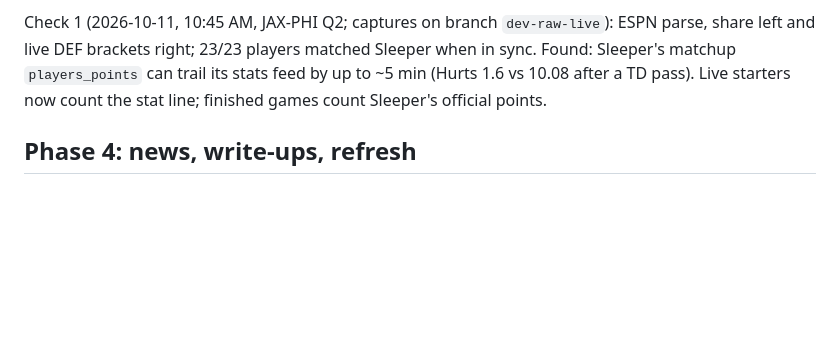
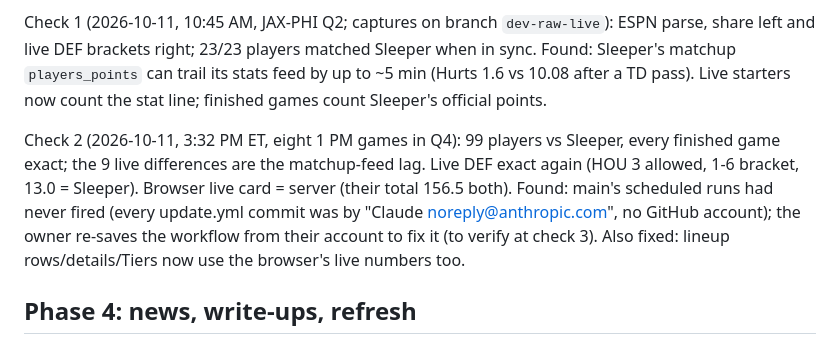
Before and after one commit to carlosa512/Flup, a Markdown page: docs/ROADMAP.md, the part around the change. GitHub-like rendering; blank space fills up the shorter version.

Commit message:
Note live check 2 and why scheduled runs never fired
Co-Authored-By: Claude Opus 5.5 <noreply@anthropic.com>
Claude-Session: https://claude.ai/code/session_01HcujAVC4frfkSgrn6mjUKG

```diff
--- a/docs/ROADMAP.md
+++ b/docs/ROADMAP.md
@@ -191,6 +191,15 @@ players matched Sleeper when in sync. Found: Sleeper's matchup
 10.08 after a TD pass). Live starters now count the stat line; finished
 games count Sleeper's official points.
 
+Check 2 (2026-10-11, 3:32 PM ET, eight 1 PM games in Q4): 99 players vs
+Sleeper, every finished game exact; the 9 live differences are the
+matchup-feed lag. Live DEF exact again (HOU 3 allowed, 1-6 bracket, 13.0 =
+Sleeper). Browser live card = server (their total 156.5 both). Found:
+main's scheduled runs had never fired (every update.yml commit was by
+"Claude <noreply@anthropic.com>", no GitHub account); the owner re-saves
+the workflow from their account to fix it (to verify at check 3). Also
+fixed: lineup rows/details/Tiers now use the browser's live numbers too.
+
 ## Phase 4: news, write-ups, refresh
 - News links per player from RSS/public feeds (ESPN, Pro Football Talk,
   beat writers' Bluesky RSS, etc.): headline, source, date, link only;
```
Also changed, not shown: CLAUDE.md (+5 -1 lines).
